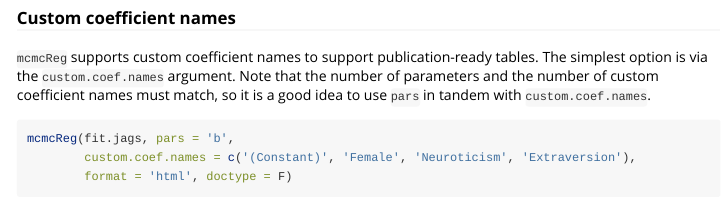
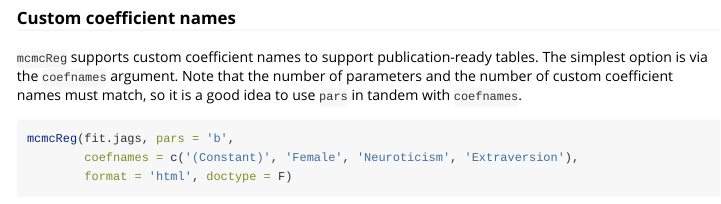
Before and after one commit to ShanaScogin/BayesPostEst, an R Markdown document (vignettes/getting_started.Rmd): the page in a window 1100 px wide, from 5800 px down. Rendered offline with R 4.5, knitr and Pandoc, with nearby package versions; some code elsewhere in the file could not run offline.

Commit message:
update coefnames argument to mcmcReg in vignette

````diff
--- a/vignettes/getting_started.Rmd
+++ b/vignettes/getting_started.Rmd
@@ -279,11 +279,11 @@ mcmcReg(fit.jags, pars = c('b', 'dev'), format = 'html', doctype = F)
 
 ### Custom coefficient names
 
-`mcmcReg` supports custom coefficient names to support publication-ready tables. The simplest option is via the `custom.coef.names` argument. Note that the number of parameters and the number of custom coefficient names must match, so it is a good idea to use `pars` in tandem with `custom.coef.names`.
+`mcmcReg` supports custom coefficient names to support publication-ready tables. The simplest option is via the `coefnames` argument. Note that the number of parameters and the number of custom coefficient names must match, so it is a good idea to use `pars` in tandem with `coefnames`.
 
 ```{r, results = 'asis'}
 mcmcReg(fit.jags, pars = 'b',
-        custom.coef.names = c('(Constant)', 'Female', 'Neuroticism', 'Extraversion'),
+        coefnames = c('(Constant)', 'Female', 'Neuroticism', 'Extraversion'),
         format = 'html', doctype = F)
 ```
 
````
